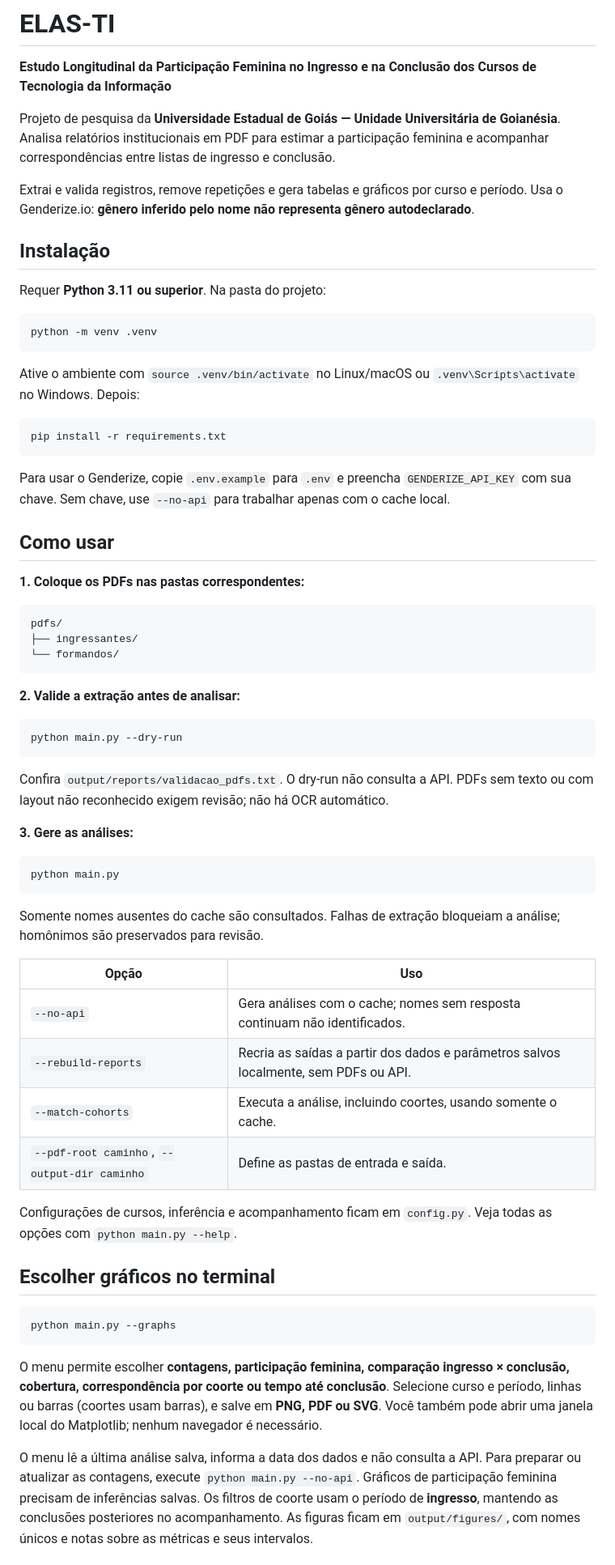
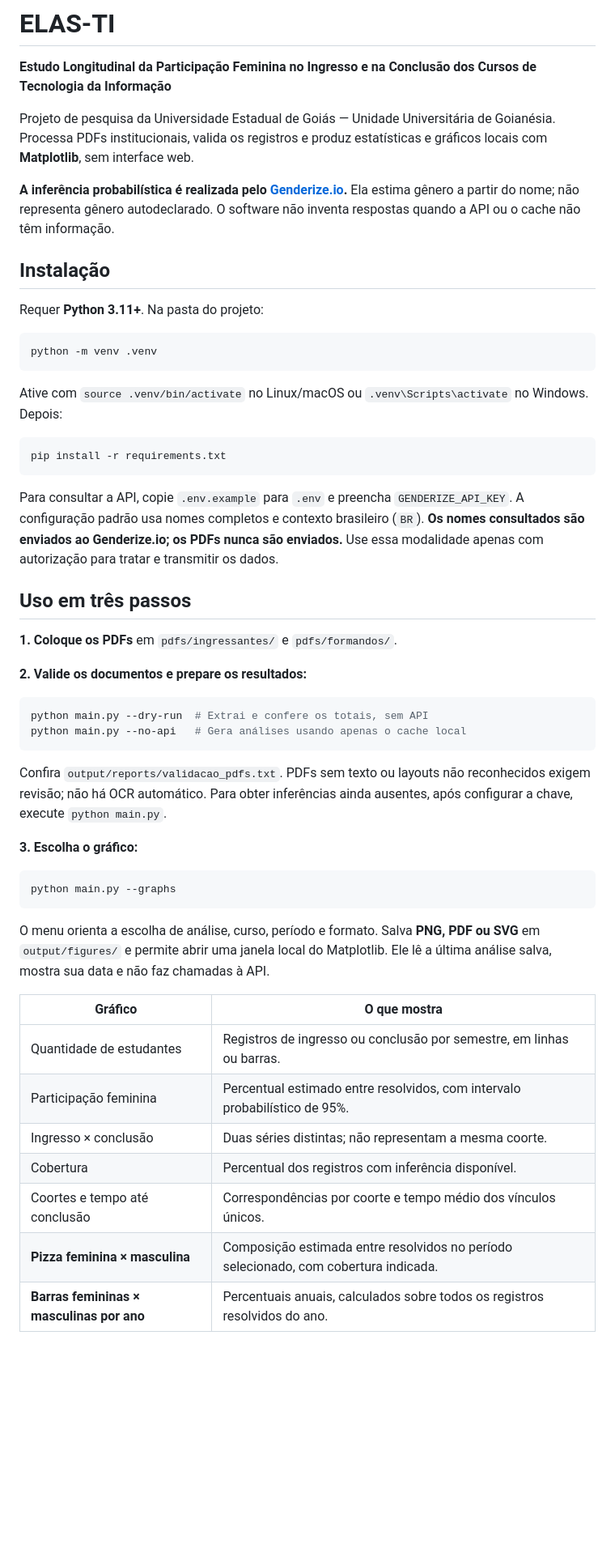
Before and after one commit to natansr/elas-ti, a Markdown page: README.md, the part around one of its changes. Shown at 81% size. GitHub-like rendering; blank space fills up the shorter version.

Commit message:
docs: clarify chart selection, Genderize methodology and privacy

````diff
--- a/README.md
+++ b/README.md
@@ -2,68 +2,54 @@
 
 **Estudo Longitudinal da Participação Feminina no Ingresso e na Conclusão dos Cursos de Tecnologia da Informação**
 
-Projeto de pesquisa da **Universidade Estadual de Goiás — Unidade Universitária de Goianésia**. Analisa relatórios institucionais em PDF para estimar a participação feminina e acompanhar correspondências entre listas de ingresso e conclusão.
+Projeto de pesquisa da Universidade Estadual de Goiás — Unidade Universitária de Goianésia. Processa PDFs institucionais, valida os registros e produz estatísticas e gráficos locais com **Matplotlib**, sem interface web.
 
-Extrai e valida registros, remove repetições e gera tabelas e gráficos por curso e período. Usa o Genderize.io: **gênero inferido pelo nome não representa gênero autodeclarado**.
+**A inferência probabilística é realizada pelo [Genderize.io](https://genderize.io).** Ela estima gênero a partir do nome; não representa gênero autodeclarado. O software não inventa respostas quando a API ou o cache não têm informação.
 
 ## Instalação
 
-Requer **Python 3.11 ou superior**. Na pasta do projeto:
+Requer **Python 3.11+**. Na pasta do projeto:
 
 ```sh
 python -m venv .venv
 ```
 
-Ative o ambiente com `source .venv/bin/activate` no Linux/macOS ou `.venv\Scripts\activate` no Windows. Depois:
+Ative com `source .venv/bin/activate` no Linux/macOS ou `.venv\Scripts\activate` no Windows. Depois:
 
 ```sh
 pip install -r requirements.txt
 ```
 
-Para usar o Genderize, copie `.env.example` para `.env` e preencha `GENDERIZE_API_KEY` com sua chave. Sem chave, use `--no-api` para trabalhar apenas com o cache local.
+Para consultar a API, copie `.env.example` para `.env` e preencha `GENDERIZE_API_KEY`. A configuração padrão usa nomes completos e contexto brasileiro (`BR`). **Os nomes consultados são enviados ao Genderize.io; os PDFs nunca são enviados.** Use essa modalidade apenas com autorização para tratar e transmitir os dados.
 
-## Como usar
+## Uso em três passos
 
-**1. Coloque os PDFs nas pastas correspondentes:**
+**1. Coloque os PDFs** em `pdfs/ingressantes/` e `pdfs/formandos/`.
 
-```text
-pdfs/
-├── ingressantes/
-└── formandos/
+**2. Valide os documentos e prepare os resultados:**
+
+```sh
+python main.py --dry-run  # Extrai e confere os totais, sem API
+python main.py --no-api   # Gera análises usando apenas o cache local
 ```
 
-**2. Valide a extração antes de analisar:**
+Confira `output/reports/validacao_pdfs.txt`. PDFs sem texto ou layouts não reconhecidos exigem revisão; não há OCR automático. Para obter inferências ainda ausentes, após configurar a chave, execute `python main.py`.
 
-```sh
-python main.py --dry-run
-```
-
-Confira `output/reports/validacao_pdfs.txt`. O dry-run não consulta a API. PDFs sem texto ou com layout não reconhecido exigem revisão; não há OCR automático.
-
-**3. Gere as análises:**
-
-```sh
-python main.py
-```
-
-Somente nomes ausentes do cache são consultados. Falhas de extração bloqueiam a análise; homônimos são preservados para revisão.
-
-| Opção | Uso |
-|---|---|
-| `--no-api` | Gera análises com o cache; nomes sem resposta continuam não identificados. |
-| `--rebuild-reports` | Recria as saídas a partir dos dados e parâmetros salvos localmente, sem PDFs ou API. |
-| `--match-cohorts` | Executa a análise, incluindo coortes, usando somente o cache. |
-| `--pdf-root caminho`, `--output-dir caminho` | Define as pastas de entrada e saída. |
-
-Configurações de cursos, inferência e acompanhamento ficam em `config.py`. Veja todas as opções com `python main.py --help`.
-
-## Escolher gráficos no terminal
+**3. Escolha o gráfico:**
 
 ```sh
 python main.py --graphs
 ```
 
-O menu permite escolher **contagens, participação feminina, comparação ingresso × conclusão, cobertura, correspondência por coorte ou tempo até conclusão**. Selecione curso e período, linhas ou barras (coortes usam barras), e salve em **PNG, PDF ou SVG**. Você também pode abrir uma janela local do Matplotlib; nenhum navegador é necessário.
+O menu orienta a escolha de análise, curso, período e formato. Salva **PNG, PDF ou SVG** em `output/figures/` e permite abrir uma janela local do Matplotlib. Ele lê a última análise salva, mostra sua data e não faz chamadas à API.
 
-O menu lê a última análise salva, informa a data dos dados e não consulta a API. Para preparar ou atualizar as contagens, execute `python main.py --no-api`. Gráficos de participação feminina precisam de inferências salvas. Os filtros de coorte usam o período de **ingresso**, mantendo as conclusões posteriores no acompanhamento. As figuras ficam em `output/figures/`, com nomes únicos e notas sobre as métricas e seus intervalos.
+| Gráfico | O que mostra |
+|---|---|
+| Quantidade de estudantes | Registros de ingresso ou conclusão por semestre, em linhas ou barras. |
+| Participação feminina | Percentual estimado entre resolvidos, com intervalo probabilístico de 95%. |
+| Ingresso × conclusão | Duas séries distintas; não representam a mesma coorte. |
+| Cobertura | Percentual dos registros com inferência disponível. |
+| Coortes e tempo até conclusão | Correspondências por coorte e tempo médio dos vínculos únicos. |
+| **Pizza feminina × masculina** | Composição estimada entre resolvidos no período selecionado, com cobertura indicada. |
+| **Barras femininas × masculinas por ano** | Percentuais anuais, calculados sobre todos os registros resolvidos do ano. |
 
````
Also changed, not shown: other parts of README.md (+23 -40 lines).
